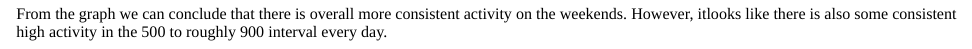
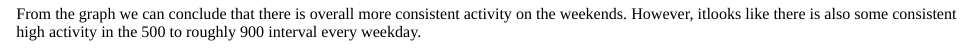
Before and after one commit to Moonlight484/RepData_PeerAssement1, an R Markdown document (PA1_template.Rmd): the page in a window 1100 px wide, from 5130 px down. The pictures show the output file PA1_template.html that the author committed with the source, opened offline; long lines of code are wrapped.

Commit message:
minor change to the text on the last paragraph
added the fact that the high activity is during the weekday

````diff
--- a/PA1_template.Rmd
+++ b/PA1_template.Rmd
@@ -168,4 +168,4 @@ g3 <- g2 + labs(title="Avg Num Steps in 5 min intervals (ingore NAs): weekends &
  g3
 ```
 
-From the graph we can conclude that there is overall more consistent activity on the weekends. However, itlooks like there is also some consistent high activity in the 500 to roughly 900 interval every day.
+From the graph we can conclude that there is overall more consistent activity on the weekends. However, itlooks like there is also some consistent high activity in the 500 to roughly 900 interval every weekday.
````
Also changed, not shown: PA1_template.html, PA1_template.md.
